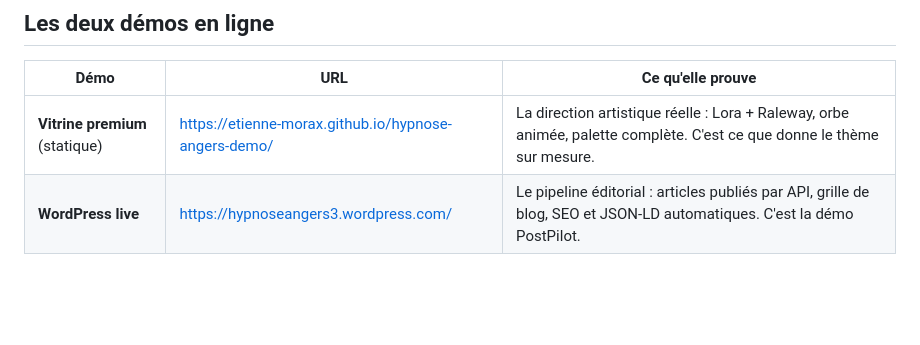
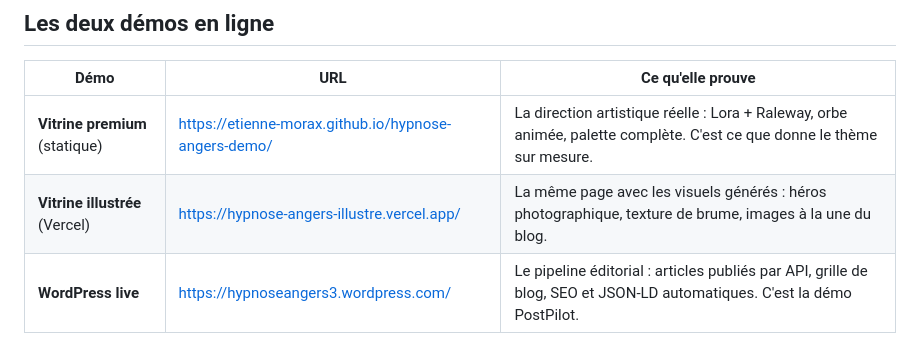
Before and after one commit to Etienne-Morax/hypnose-angers-demo, a Markdown page: README.md, the part around the change. Drawn GitHub-style; blank space fills up the shorter version.

Commit message:
docs: ajoute l'URL de la vitrine illustrée déployée sur Vercel

```diff
--- a/README.md
+++ b/README.md
@@ -5,6 +5,7 @@
 | Démo | URL | Ce qu'elle prouve |
 |---|---|---|
 | **Vitrine premium** (statique) | https://etienne-morax.github.io/hypnose-angers-demo/ | La direction artistique réelle : Lora + Raleway, orbe animée, palette complète. C'est ce que donne le thème sur mesure. |
+| **Vitrine illustrée** (Vercel) | https://hypnose-angers-illustre.vercel.app/ | La même page avec les visuels générés : héros photographique, texture de brume, images à la une du blog. |
 | **WordPress live** | https://hypnoseangers3.wordpress.com/ | Le pipeline éditorial : articles publiés par API, grille de blog, SEO et JSON-LD automatiques. C'est la démo PostPilot. |
 
 Les deux ne se remplacent pas. Le WordPress tourne sur un plan gratuit : ni thème custom,
```
